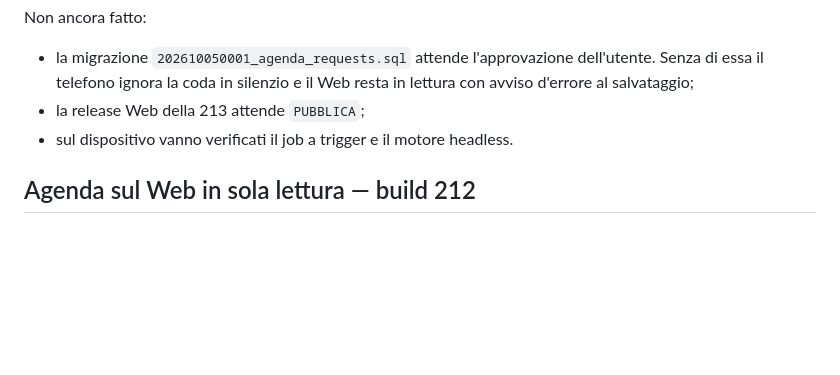
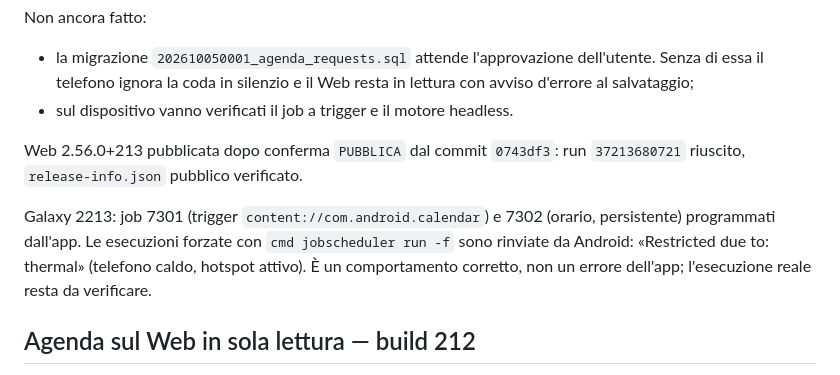
Before and after one commit to gpmerola/deterministic-todo, a Markdown page: STATUS.md, the part around the change. GitHub-like rendering; blank space fills up the shorter version.

Commit message:
Record Web 213 publication and job state on the Galaxy
Co-Authored-By: Claude Opus 5.5 <noreply@anthropic.com>

```diff
--- a/STATUS.md
+++ b/STATUS.md
@@ -19,8 +19,16 @@ Non ancora fatto:
 - la migrazione `202610050001_agenda_requests.sql` attende l'approvazione
   dell'utente. Senza di essa il telefono ignora la coda in silenzio e il Web
   resta in lettura con avviso d'errore al salvataggio;
-- la release Web della 213 attende `PUBBLICA`;
 - sul dispositivo vanno verificati il job a trigger e il motore headless.
+
+Web 2.56.0+213 pubblicata dopo conferma `PUBBLICA` dal commit `0743df3`: run
+`37213680721` riuscito, `release-info.json` pubblico verificato.
+
+Galaxy 2213: job 7301 (trigger `content://com.android.calendar`) e 7302
+(orario, persistente) programmati dall'app. Le esecuzioni forzate con
+`cmd jobscheduler run -f` sono rinviate da Android: «Restricted due to:
+thermal» (telefono caldo, hotspot attivo). È un comportamento corretto, non
+un errore dell'app; l'esecuzione reale resta da verificare.
 
 ## Agenda sul Web in sola lettura — build 212
 
```
Also changed, not shown: TODO_NEXT.md (+3 -2 lines).
